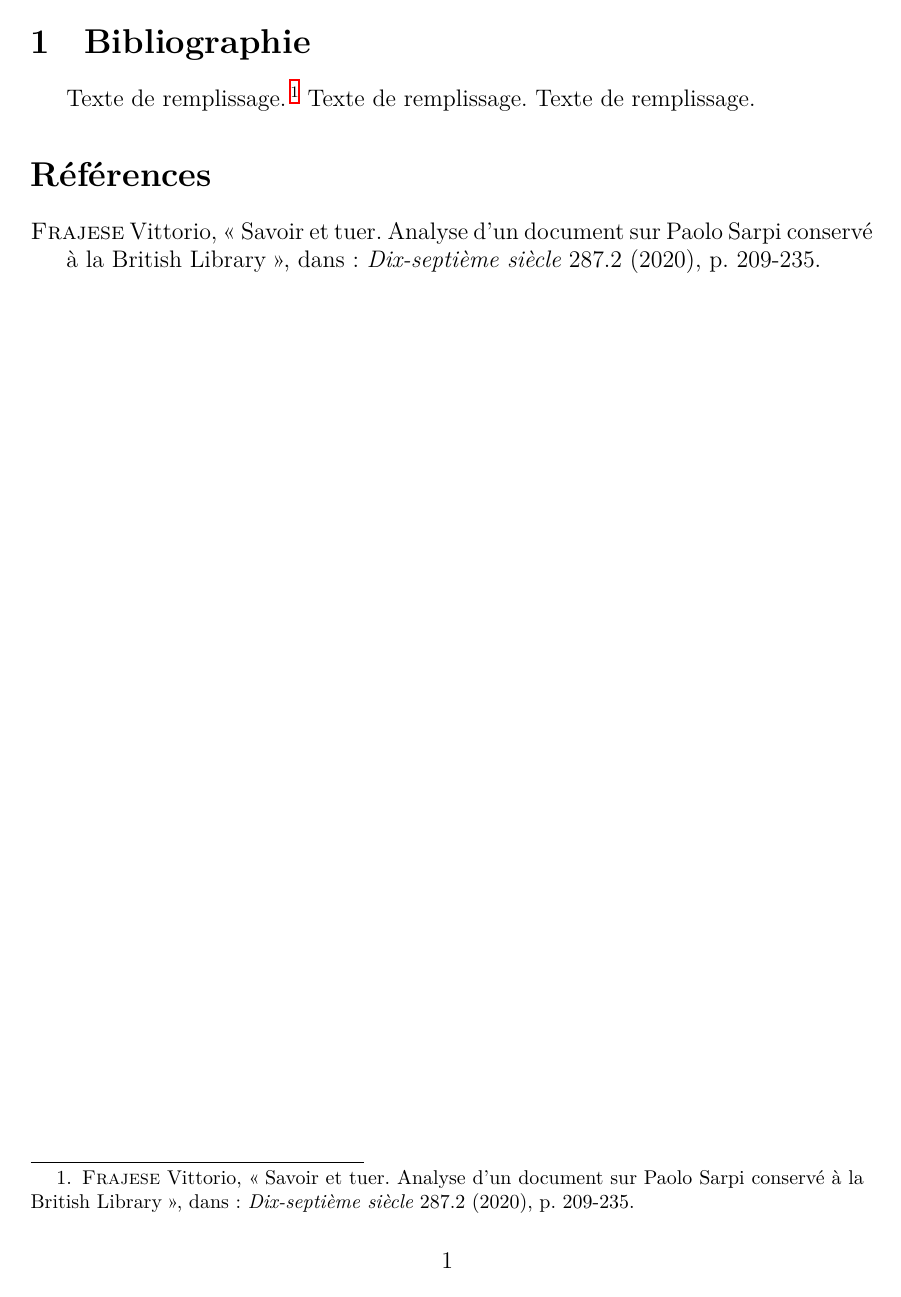
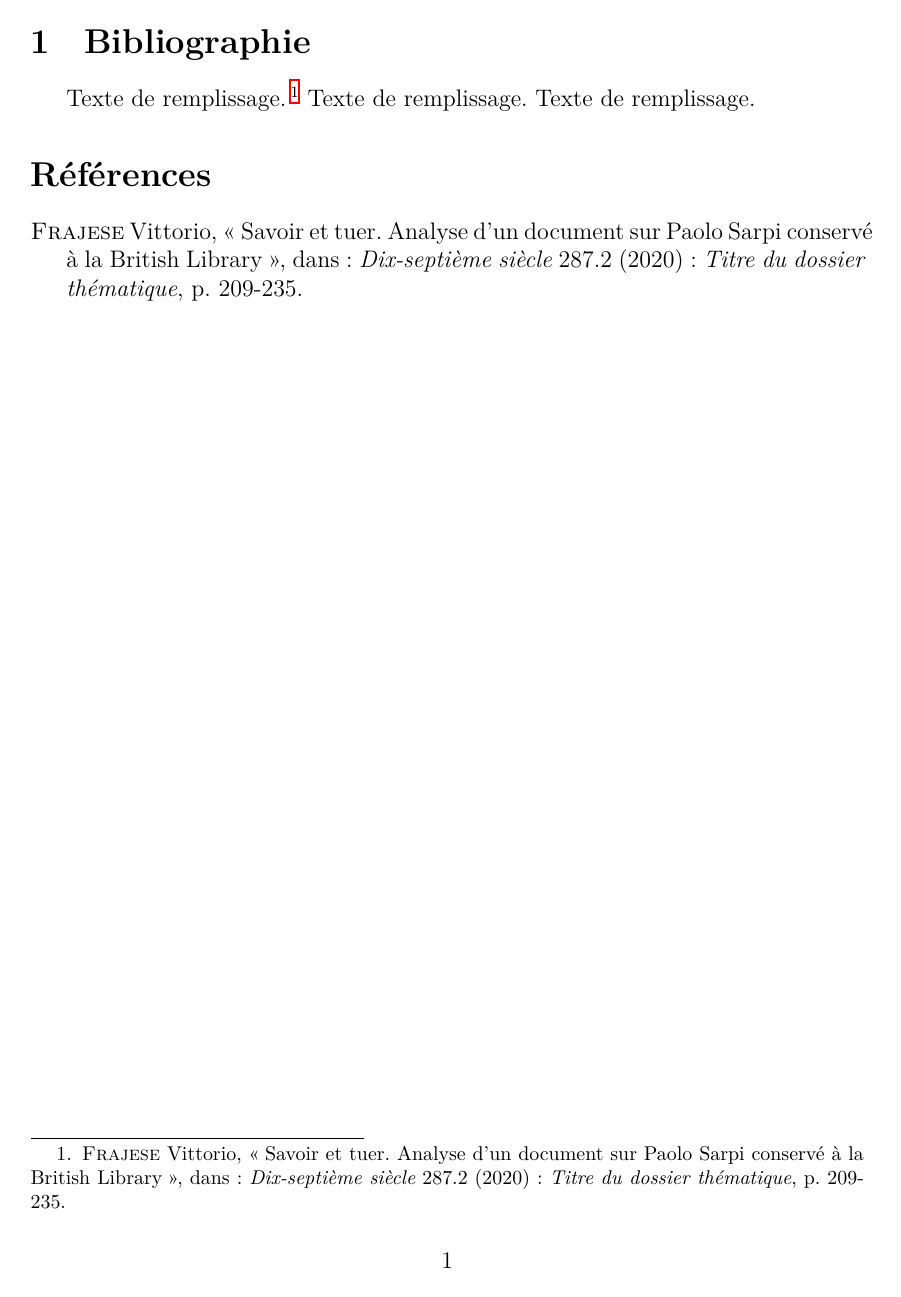
Before and after one commit to jeromevillebrun/template_bibliographie_fial-uclouvain, a LaTeX document (main.tex, which reads bibdata.bib, preambule.tex): page 2 of 2. Compiled offline with XeLaTeX.

Commit message:
Ajout data pour test article + Ajout driver par défaut de article

```diff
--- a/bibdata.bib
+++ b/bibdata.bib
@@ -7,3 +5,4 @@
         pages = {209--235},
         number = {2},
         journaltitle = {Dix-septième siècle},
+	issuetitle = {Titre du dossier thématique},
--- a/preambule.tex
+++ b/preambule.tex
@@ -137,3 +137,41 @@
      \usebibmacro{related}}
     {}%
   \usebibmacro{finentry}}
+
+\DeclareBibliographyDriver{article}{%
+  \usebibmacro{bibindex}%
+  \usebibmacro{begentry}%
+  \usebibmacro{author/translator+others}%
+  \setunit{\printdelim{nametitledelim}}\newblock
+  \usebibmacro{title}%
+  \newunit
+  \printlist{language}%
+  \newunit\newblock
+  \usebibmacro{byauthor}%
+  \newunit\newblock
+  \usebibmacro{bytranslator+others}%
+  \newunit\newblock
+  \printfield{version}%
+  \newunit\newblock
+  \usebibmacro{in:}%
+  \usebibmacro{journal+issuetitle}%
+  \newunit
+  \usebibmacro{byeditor+others}%
+  \newunit
+  \usebibmacro{note+pages}%
+  \newunit\newblock
+  \iftoggle{bbx:isbn}
+    {\printfield{issn}}
+    {}%
+  \newunit\newblock
+  \usebibmacro{doi+eprint+url}%
+  \newunit\newblock
+  \usebibmacro{addendum+pubstate}%
+  \setunit{\bibpagerefpunct}\newblock
+  \usebibmacro{pageref}%
+  \newunit\newblock
+  \iftoggle{bbx:related}
+    {\usebibmacro{related:init}%
+     \usebibmacro{related}}
+    {}%
+  \usebibmacro{finentry}}
```
Also changed, not shown: bibdata.bib (9 more changed lines).
